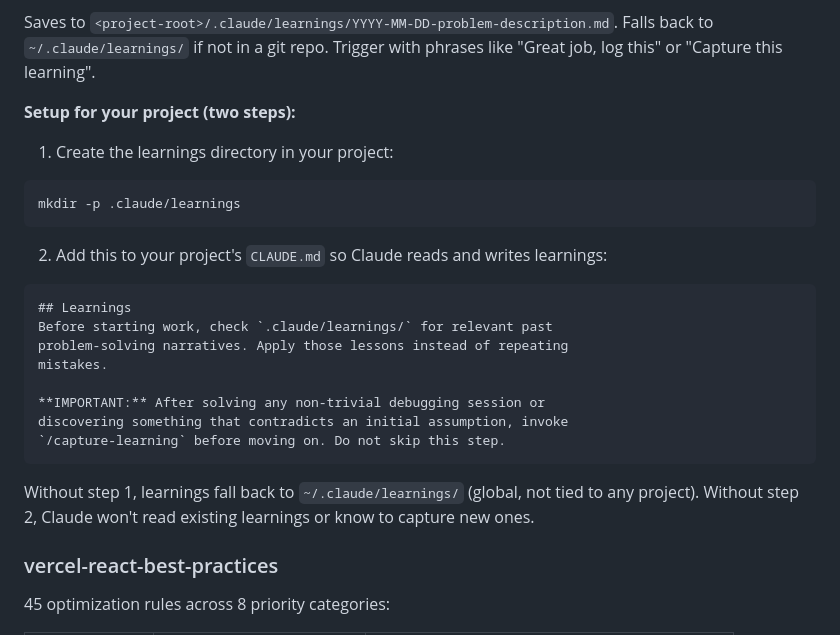
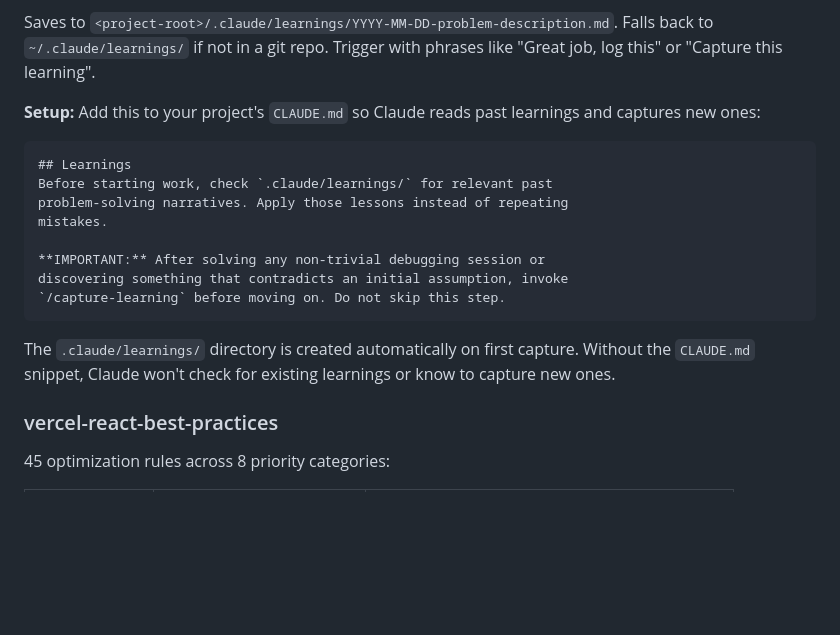
Before and after one commit to skinnyandbald/fish-skills, a Markdown page: README.md, the part around the change. Drawn GitHub-style; blank space fills up the shorter version.

Commit message:
docs: simplify capture-learning setup to single CLAUDE.md step

````diff
--- a/README.md
+++ b/README.md
@@ -188,15 +188,7 @@ Capture problem-solving narratives with a 6-element structure:
 
 Saves to `<project-root>/.claude/learnings/YYYY-MM-DD-problem-description.md`. Falls back to `~/.claude/learnings/` if not in a git repo. Trigger with phrases like "Great job, log this" or "Capture this learning".
 
-**Setup for your project (two steps):**
-
-1. Create the learnings directory in your project:
-
-```sh
-mkdir -p .claude/learnings
-```
-
-2. Add this to your project's `CLAUDE.md` so Claude reads and writes learnings:
+**Setup:** Add this to your project's `CLAUDE.md` so Claude reads past learnings and captures new ones:
 
 ```markdown
 ## Learnings
@@ -209,7 +201,7 @@ discovering something that contradicts an initial assumption, invoke
 `/capture-learning` before moving on. Do not skip this step.
 ```
 
-Without step 1, learnings fall back to `~/.claude/learnings/` (global, not tied to any project). Without step 2, Claude won't read existing learnings or know to capture new ones.
+The `.claude/learnings/` directory is created automatically on first capture. Without the `CLAUDE.md` snippet, Claude won't check for existing learnings or know to capture new ones.
 
 ### vercel-react-best-practices
 
````
